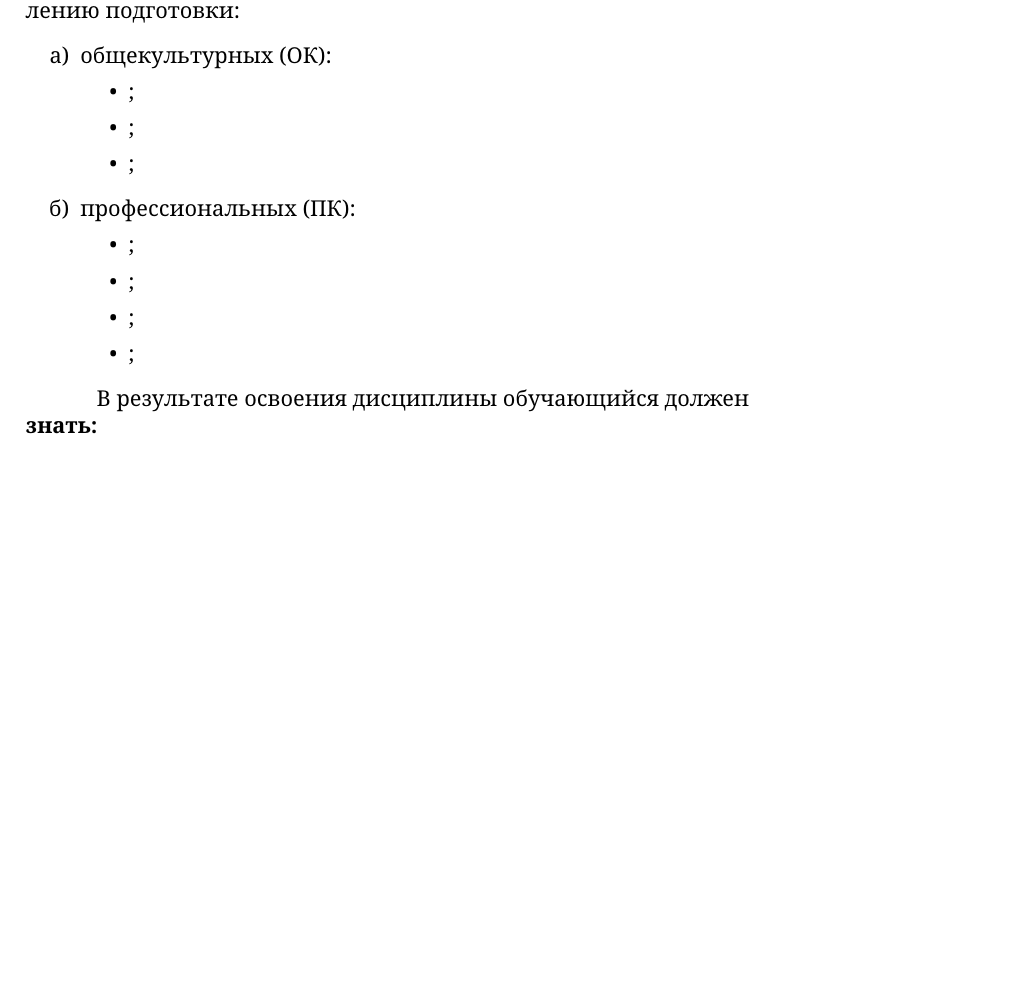
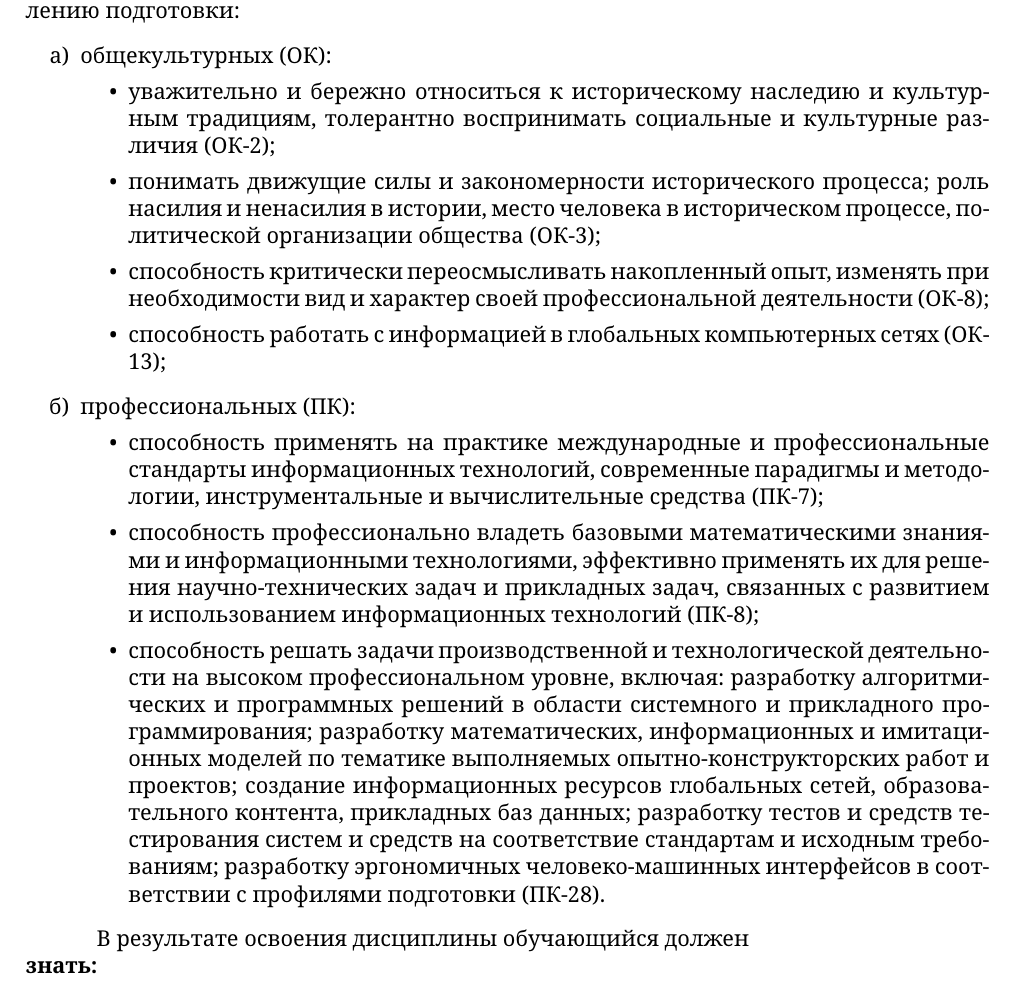
Before and after one commit to ulysses4ever/sfedu_umk, a LaTeX document (umk.tex): part of page 3 of 10 before the commit and part of page 3 of 11 after it, cut so that both start at the same text, the shorter picture padded with empty space. Compiled offline with pdfLaTeX; a LaTeX package or settings file that is missing is left out.

Commit message:
вроде, ок

```diff
--- a/umk.tex
+++ b/umk.tex
@@ -67,17 +67,17 @@
 \rusitems % нумерация кириллическими буквами
 	\item общекультурных (ОК):
 	\begin{itemize}
-		\item ;
-		\item ;
-		\item ;
+		\item уважительно и бережно относиться к историческому наследию и культурным традициям, толерантно воспринимать социальные и культурные различия (ОК-2);
+		\item понимать движущие силы и закономерности исторического процесса; роль насилия и ненасилия в истории, место человека в историческом процессе, политической организации общества (ОК-3);
+		\item способность критически переосмысливать накопленный опыт, изменять при необходимости вид и характер своей профессиональной деятельности (ОК-8);
+		\item способность работать с информацией в глобальных компьютерных сетях (ОК-13);
 	\end{itemize}
 
 	\item профессиональных (ПК):
 	\begin{itemize}
-		\item ;
-		\item ;
-		\item ;
-		\item ;
+		\item способность применять на практике международные и профессиональные стандарты информационных технологий, современные парадигмы и методологии, инструментальные и вычислительные средства (ПК-7);
+		\item способность профессионально владеть базовыми математическими знаниями и информационными технологиями, эффективно применять их для решения научно-технических задач и прикладных задач, связанных с развитием и использованием информационных технологий (ПК-8);
+		\item способность решать задачи производственной и технологической деятельности на высоком профессиональном уровне, включая: разработку алгоритмических и программных решений в области системного и прикладного программирования; разработку математических, информационных и имитационных моделей по тематике выполняемых опытно-конструкторских работ и проектов; создание информационных ресурсов глобальных сетей, образовательного контента, прикладных баз данных; разработку тестов и средств тестирования систем и средств на соответствие стандартам и исходным требованиям; разработку эргономичных человеко-машинных интерфейсов в соответствии с профилями подготовки (ПК-28).
 	\end{itemize}
 \end{enumerate}
 
```
